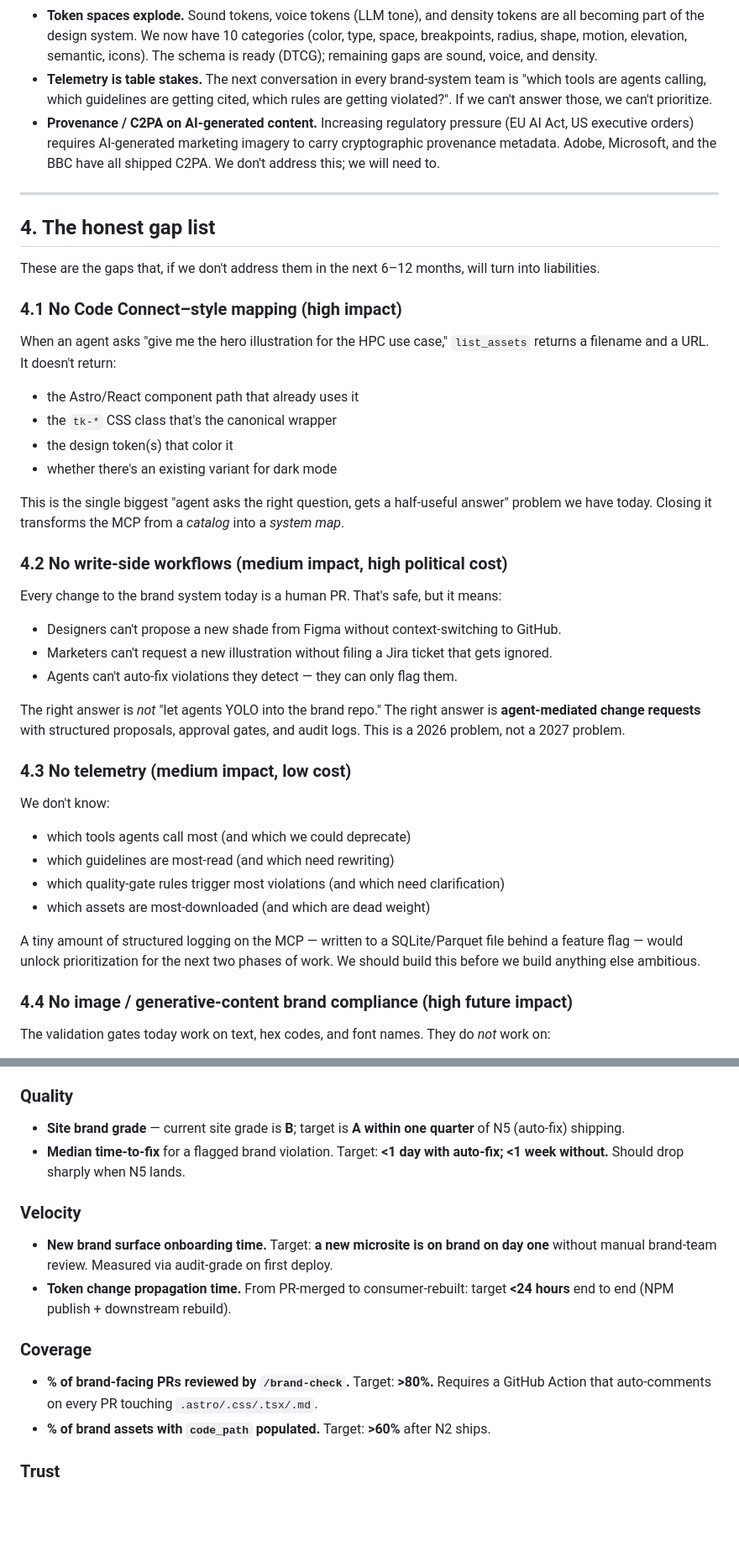
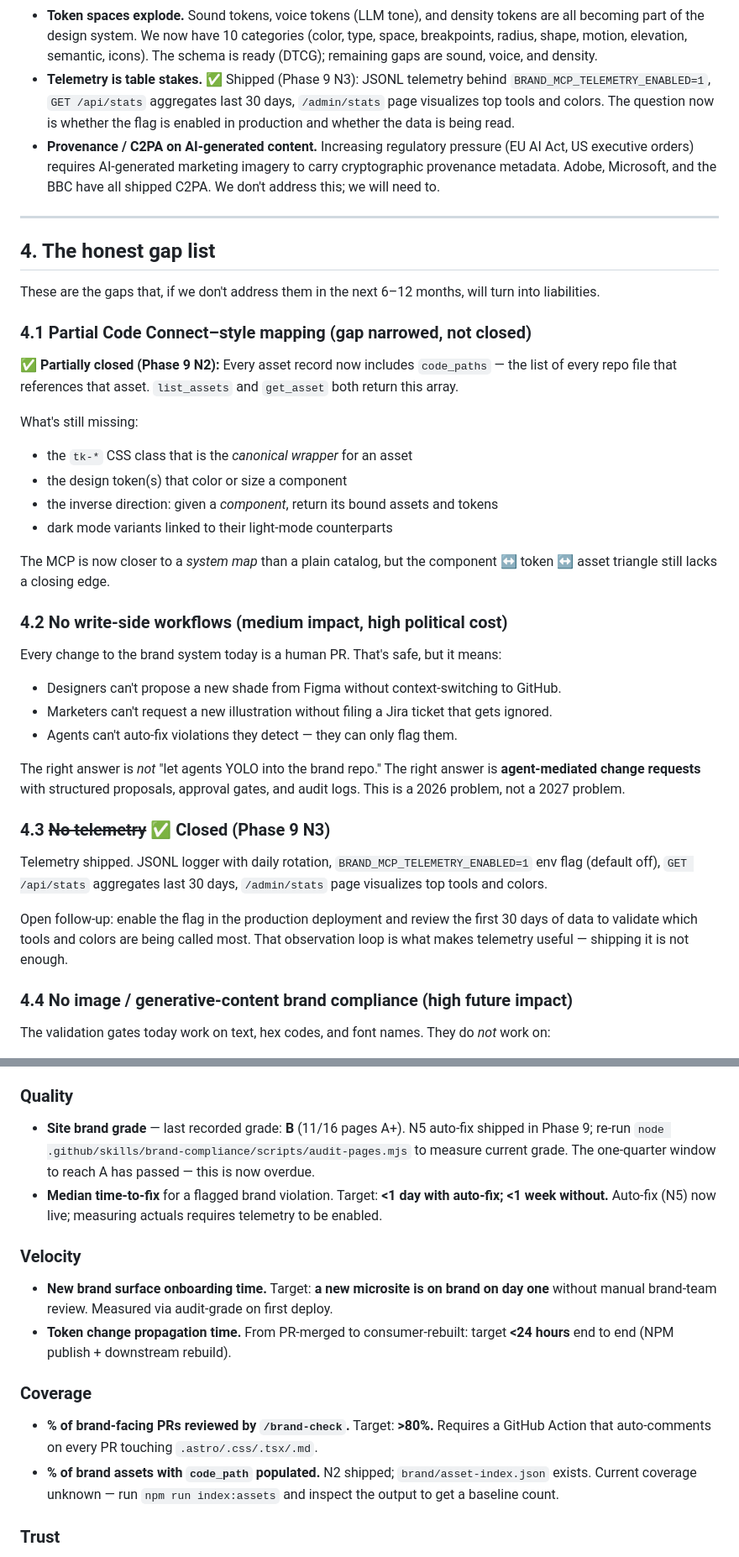
Before and after one commit to smithdavedesign/ai-brand-context, a Markdown page: docs/strategic-report.md, 2 parts joined by grey strips. Shown at 84% size. Rendered like a GitHub page; blank space fills up the shorter version.

Commit message:
docs(strategic-report): accuracy pass — mark completed items, update metrics
- Layer 2 Toolkit grade B+ → A− (compiled from tokens)
- Layer 6 Skills: auto-fix shipped noted
- §3.2 Figma: N2 code_paths shipped
- §3.3 item 6: biggest gap → partially closed
- §3.4 Telemetry: marked shipped
- §4.1 title: No Code Connect → Partial Code Connect
- §4.3: No telemetry → Closed (Phase 9 N3)
- §7 KPIs: site grade target window updated
- §7 code_path coverage: N2 shipped, baseline TBD
- §9 Decision 1: resolved; Decision 2: motion.md done, voice.md shipped

```diff
--- a/docs/strategic-report.md
+++ b/docs/strategic-report.md
@@ -172,10 +169,7 @@ Reading current Anthropic, OpenAI, GitHub, and Figma roadmaps + the MCP spec:
   now have 10 categories (color, type, space, breakpoints, radius, shape,
   motion, elevation, semantic, icons). The schema is ready (DTCG); remaining
   gaps are sound, voice, and density.
-- **Telemetry is table stakes.** The next conversation in every brand-system
-  team is "which tools are agents calling, which guidelines are getting
-  cited, which rules are getting violated?". If we can't answer those, we
-  can't prioritize.
+- **Telemetry is table stakes.** ✅ Shipped (Phase 9 N3): JSONL telemetry behind `BRAND_MCP_TELEMETRY_ENABLED=1`, `GET /api/stats` aggregates last 30 days, `/admin/stats` page visualizes top tools and colors. The question now is whether the flag is enabled in production and whether the data is being read.
 - **Provenance / C2PA on AI-generated content.** Increasing regulatory
   pressure (EU AI Act, US executive orders) requires AI-generated marketing
   imagery to carry cryptographic provenance metadata. Adobe, Microsoft, and
@@ -188,19 +182,18 @@ Reading current Anthropic, OpenAI, GitHub, and Figma roadmaps + the MCP spec:
 These are the gaps that, if we don't address them in the next 6–12 months,
 will turn into liabilities.
 
-### 4.1 No Code Connect–style mapping (high impact)
+### 4.1 Partial Code Connect–style mapping (gap narrowed, not closed)
 
-When an agent asks "give me the hero illustration for the HPC use case,"
-`list_assets` returns a filename and a URL. It doesn't return:
+**✅ Partially closed (Phase 9 N2):** Every asset record now includes `code_paths` — the list of every repo file that references that asset. `list_assets` and `get_asset` both return this array.
 
-- the Astro/React component path that already uses it
-- the `tk-*` CSS class that's the canonical wrapper
-- the design token(s) that color it
-- whether there's an existing variant for dark mode
+What's still missing:
 
-This is the single biggest "agent asks the right question, gets a half-useful
-answer" problem we have today. Closing it transforms the MCP from a *catalog*
-into a *system map*.
+- the `tk-*` CSS class that is the *canonical wrapper* for an asset
+- the design token(s) that color or size a component
+- the inverse direction: given a *component*, return its bound assets and tokens
+- dark mode variants linked to their light-mode counterparts
+
+The MCP is now closer to a *system map* than a plain catalog, but the component ↔ token ↔ asset triangle still lacks a closing edge.
 
 ### 4.2 No write-side workflows (medium impact, high political cost)
 
@@ -215,19 +208,11 @@ The right answer is *not* "let agents YOLO into the brand repo." The right
 answer is **agent-mediated change requests** with structured proposals,
 approval gates, and audit logs. This is a 2026 problem, not a 2027 problem.
 
-### 4.3 No telemetry (medium impact, low cost)
+### 4.3 ~~No telemetry~~ ✅ Closed (Phase 9 N3)
 
-We don't know:
+Telemetry shipped. JSONL logger with daily rotation, `BRAND_MCP_TELEMETRY_ENABLED=1` env flag (default off), `GET /api/stats` aggregates last 30 days, `/admin/stats` page visualizes top tools and colors.
 
-- which tools agents call most (and which we could deprecate)
-- which guidelines are most-read (and which need rewriting)
-- which quality-gate rules trigger most violations (and which need clarification)
-- which assets are most-downloaded (and which are dead weight)
-
-A tiny amount of structured logging on the MCP — written to a SQLite/Parquet
-file behind a feature flag — would unlock prioritization for the next two
-phases of work. We should build this before we build anything else
-ambitious.
+Open follow-up: enable the flag in the production deployment and review the first 30 days of data to validate which tools and colors are being called most. That observation loop is what makes telemetry useful — shipping it is not enough.
 
 ### 4.4 No image / generative-content brand compliance (high future impact)
 
@@ -462,10 +447,9 @@ telemetry play (N3) to land first.
 
 ### Quality
 
-- **Site brand grade** — current site grade is **B**; target is **A within
-  one quarter** of N5 (auto-fix) shipping.
+- **Site brand grade** — last recorded grade: **B** (11/16 pages A+). N5 auto-fix shipped in Phase 9; re-run `node .github/skills/brand-compliance/scripts/audit-pages.mjs` to measure current grade. The one-quarter window to reach A has passed — this is now overdue.
 - **Median time-to-fix** for a flagged brand violation. Target: **<1 day
-  with auto-fix; <1 week without.** Should drop sharply when N5 lands.
+  with auto-fix; <1 week without.** Auto-fix (N5) now live; measuring actuals requires telemetry to be enabled.
 
 ### Velocity
 
@@ -480,8 +464,7 @@ telemetry play (N3) to land first.
 - **% of brand-facing PRs reviewed by `/brand-check`.** Target: **>80%.**
   Requires a GitHub Action that auto-comments on every PR touching
   `.astro/.css/.tsx/.md`.
-- **% of brand assets with `code_path` populated.** Target: **>60%** after
-  N2 ships.
+- **% of brand assets with `code_path` populated.** N2 shipped; `brand/asset-index.json` exists. Current coverage unknown — run `npm run index:assets` and inspect the output to get a baseline count.
 
 ### Trust
 
```
Also changed, not shown: other parts of docs/strategic-report.md (+8 -13 lines).
